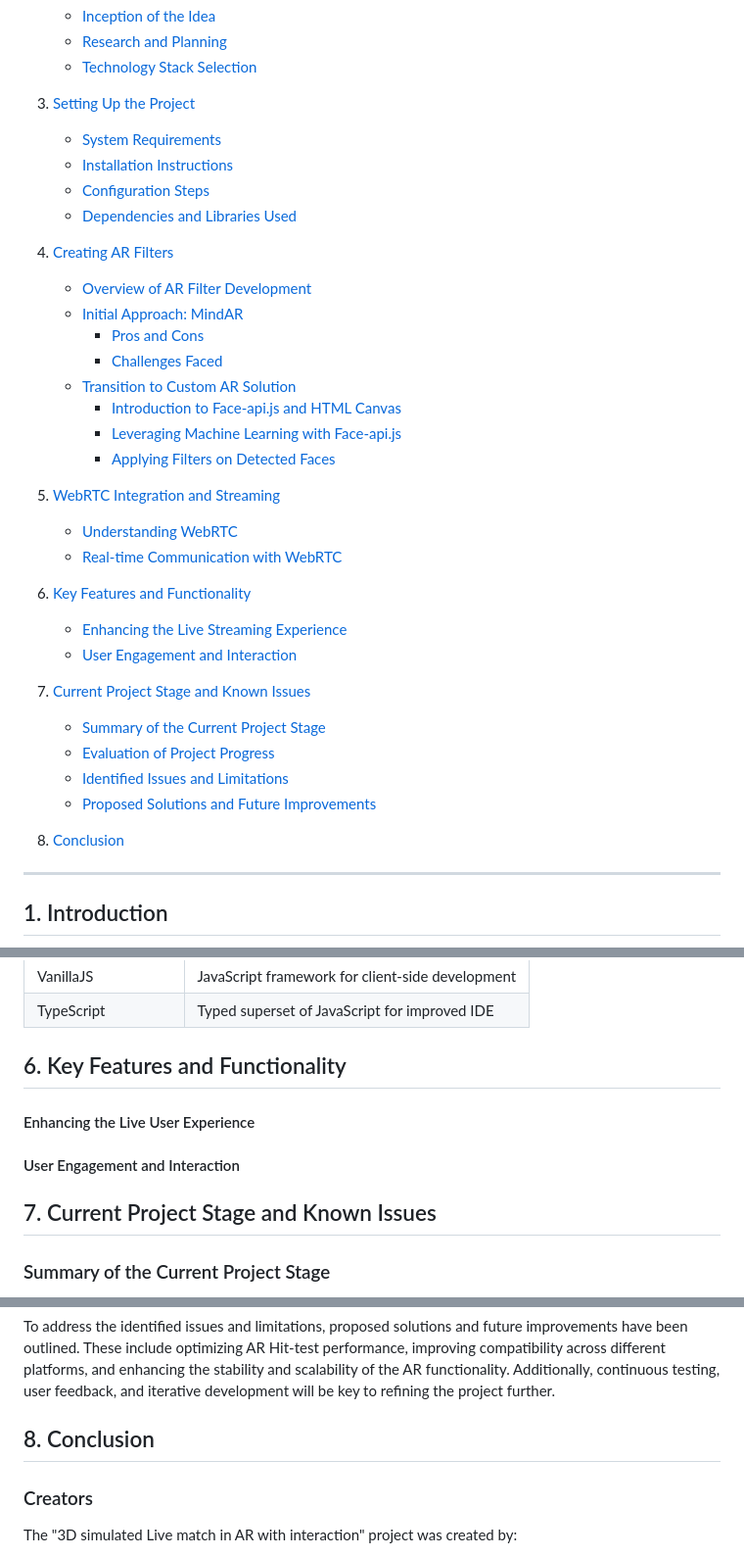
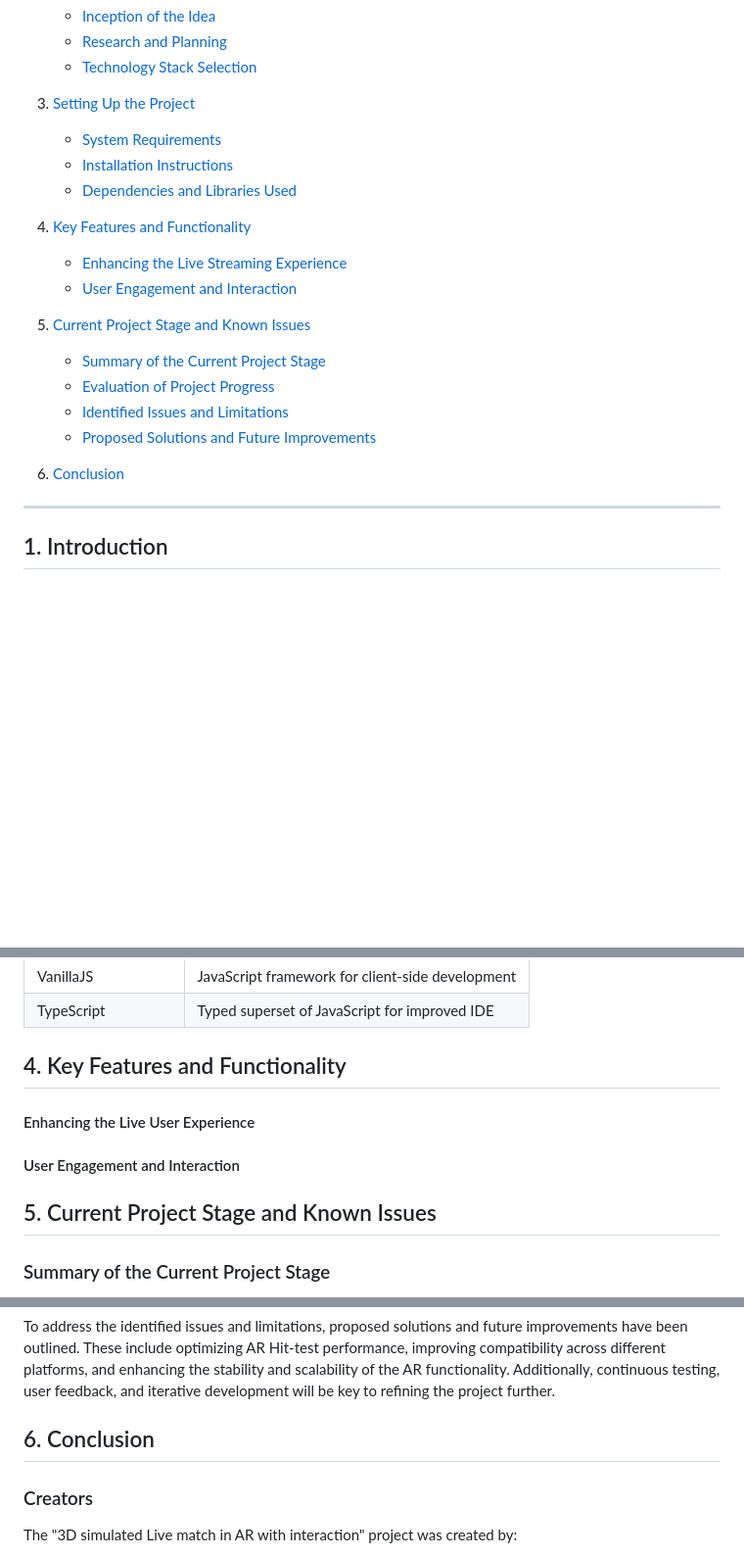
Before and after one commit to n-ay/3d-live-simulated-match-with-interaction, a Markdown page: README.md, 3 parts joined by grey strips. Shown at 98% size. Drawn GitHub-style; blank space fills up the shorter version.

```diff
--- a/README.md
+++ b/README.md
@@ -16,31 +16,19 @@
 3. [Setting Up the Project](#3-setting-up-the-project)
    - [System Requirements](#system-requirements)
    - [Installation Instructions](#installation-instructions)
-   - [Configuration Steps](#configuration-steps)
    - [Dependencies and Libraries Used](#dependencies-and-libraries-used)
-4. [Creating AR Filters](#4-creating-ar-filters)
-   - [Overview of AR Filter Development](#overview-of-ar-filter-development)
-   - [Initial Approach: MindAR](#initial-approach-mindar)
-     - [Pros and Cons](#pros-and-cons)
-     - [Challenges Faced](#challenges-faced)
-   - [Transition to Custom AR Solution](#transition-to-custom-ar-solution)
-     - [Introduction to Face-api.js and HTML Canvas](#introduction-to-face-apijs-and-html-canvas)
-     - [Leveraging Machine Learning with Face-api.js](#leveraging-machine-learning-with-face-apijs)
-     - [Applying Filters on Detected Faces](#applying-filters-on-detected-faces)
-5. [WebRTC Integration and Streaming](#5-webrtc-integration-and-streaming)
-   - [Understanding WebRTC](#understanding-webrtc)
-   - [Real-time Communication with WebRTC](#real-time-communication-with-webrtc)
-6. [Key Features and Functionality](#6-key-features-and-functionality)
+
+4. [Key Features and Functionality](#6-key-features-and-functionality)
 
    - [Enhancing the Live Streaming Experience](#enhancing-the-live-streaming-experience)
    - [User Engagement and Interaction](#user-engagement-and-interaction)
 
-7. [Current Project Stage and Known Issues](#7-current-project-stage-and-known-issues)
+5. [Current Project Stage and Known Issues](#7-current-project-stage-and-known-issues)
    - [Summary of the Current Project Stage](#summary-of-the-current-project-stage)
    - [Evaluation of Project Progress](#evaluation-of-project-progress)
    - [Identified Issues and Limitations](#identified-issues-and-limitations)
    - [Proposed Solutions and Future Improvements](#proposed-solutions-and-future-improvements)
-8. [Conclusion](#8-conclusion)
+6. [Conclusion](#8-conclusion)
 
 ---
 
@@ -133,13 +121,13 @@ Please note that these are the recommended system requirements. The project may
 
 
 
-## 6. Key Features and Functionality
+## 4. Key Features and Functionality
 
 #### Enhancing the Live User Experience
 
 #### User Engagement and Interaction
 
-## 7. Current Project Stage and Known Issues
+## 5. Current Project Stage and Known Issues
 
 ### Summary of the Current Project Stage
 
@@ -155,7 +143,7 @@ Overall, the project is in an advanced stage, with the core functionalities impl
 
 To address the identified issues and limitations, proposed solutions and future improvements have been outlined. These include optimizing AR Hit-test performance, improving compatibility across different platforms, and enhancing the stability and scalability of the AR functionality. Additionally, continuous testing, user feedback, and iterative development will be key to refining the project further.
 
-## 8. Conclusion
+## 6. Conclusion
 
 ### Creators
 
```
